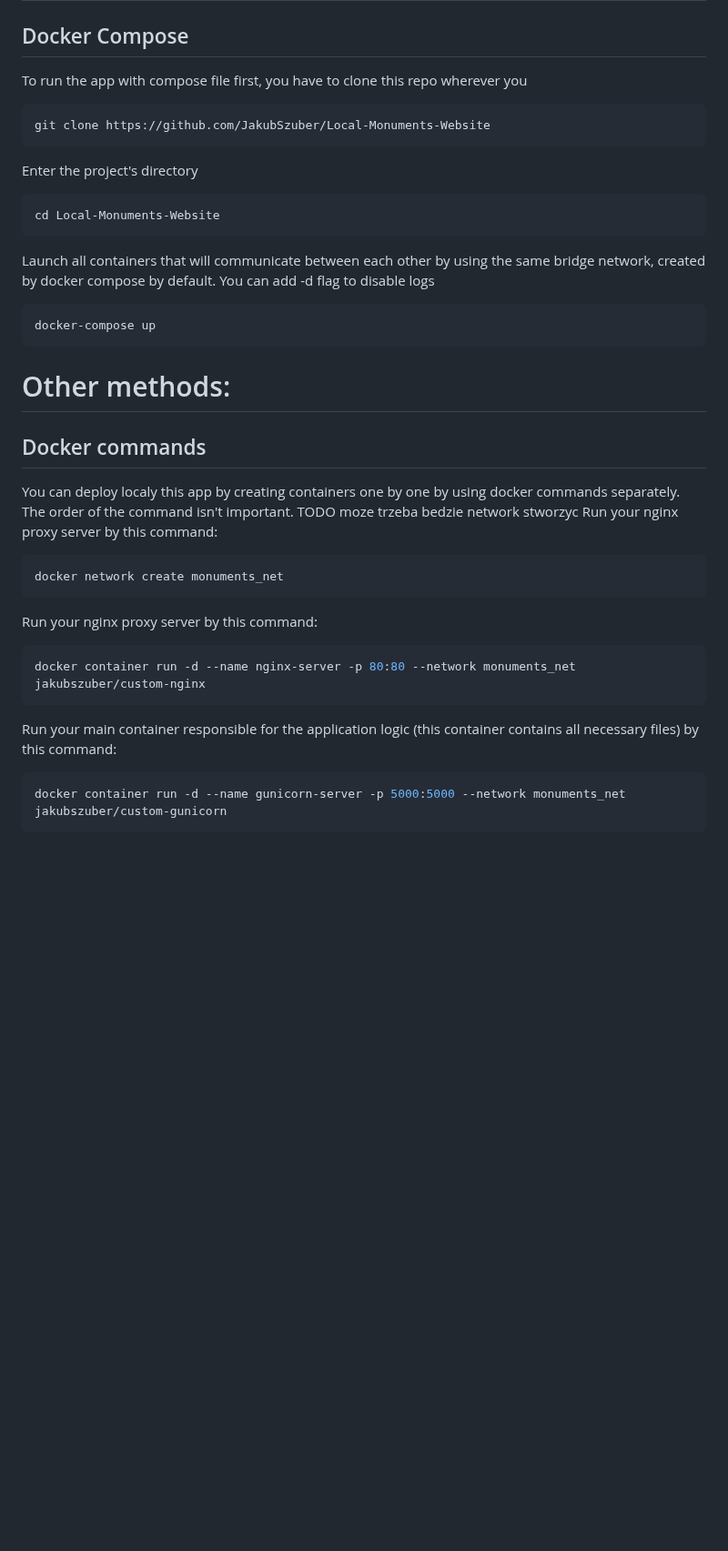
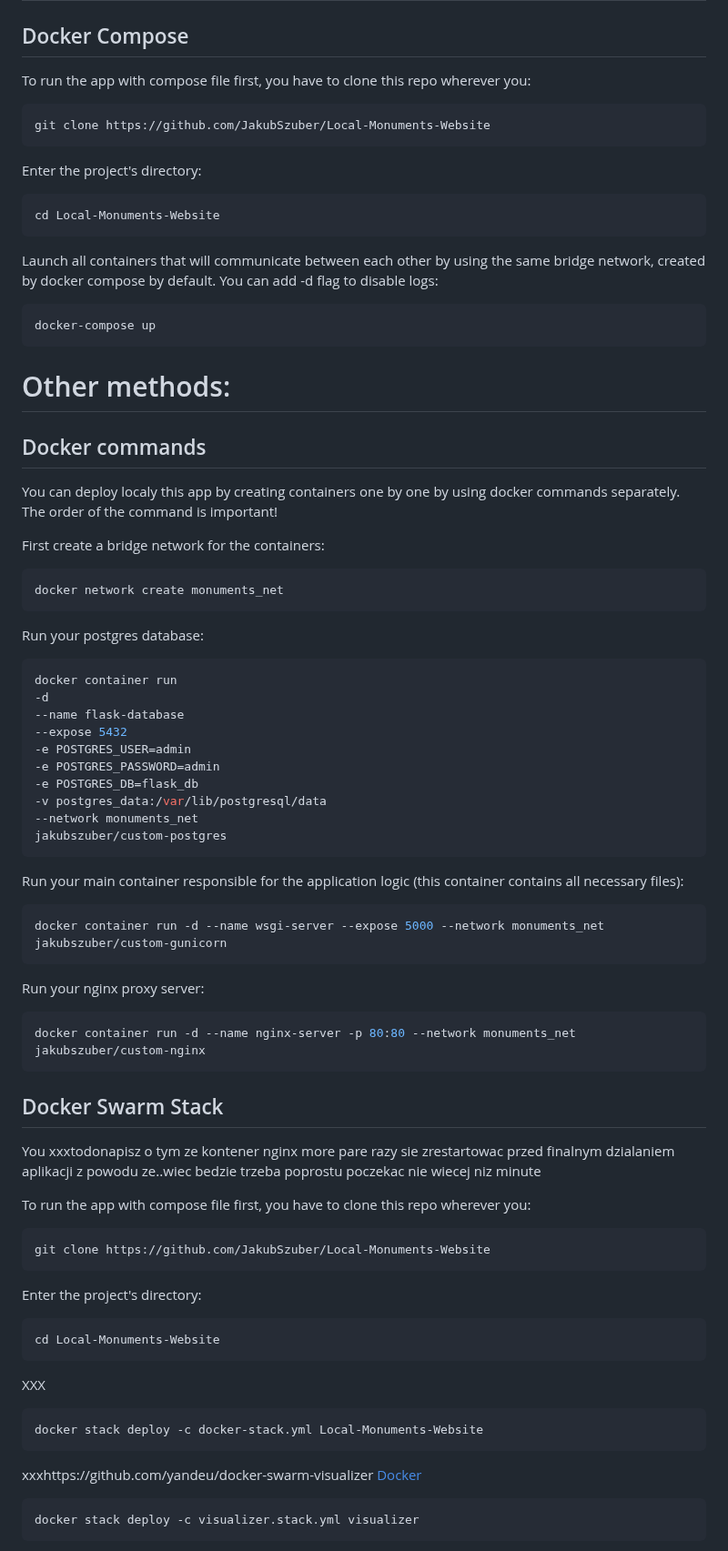
Before and after one commit to JakubSzuber/Local-Monuments-Website, a Markdown page: README.md, the part around one of its changes. Shown at 91% size. GitHub-like rendering; blank space fills up the shorter version.

````diff
--- a/README.md
+++ b/README.md
@@ -102,32 +102,74 @@ Whatever method to run the application you will chose you need to have [Docker](
 # Recommended method:
 ## Docker Compose
 
-To run the app with compose file first, you have to clone this repo wherever you
+To run the app with compose file first, you have to clone this repo wherever you:
 ```shell
 git clone https://github.com/JakubSzuber/Local-Monuments-Website
 ```
-Enter the project's directory
+
+Enter the project's directory:
 ```shell
 cd Local-Monuments-Website
 ```
-Launch all containers that will communicate between each other by using the same bridge network, created by docker compose by default. You can add -d flag to disable logs
+
+Launch all containers that will communicate between each other by using the same bridge network, created by docker compose by default. You can add -d flag to disable logs:
 ```shell
 docker-compose up
 ```
 
 # Other methods:
 ## Docker commands
-You can deploy localy this app by creating containers one by one by using docker commands separately. The order of the command isn't important. TODO moze trzeba bedzie network stworzyc
-Run your nginx proxy server by this command:
+You can deploy localy this app by creating containers one by one by using docker commands separately. The order of the command is important!
+
+First create a bridge network for the containers:
 ```shell
 docker network create monuments_net
 ```
 
-Run your nginx proxy server by this command:
+Run your postgres database:
+```shell
+docker container run
+-d
+--name flask-database
+--expose 5432
+-e POSTGRES_USER=admin
+-e POSTGRES_PASSWORD=admin
+-e POSTGRES_DB=flask_db
+-v postgres_data:/var/lib/postgresql/data
+--network monuments_net
+jakubszuber/custom-postgres
+```
+
+Run your main container responsible for the application logic (this container contains all necessary files):
+```shell
+docker container run -d --name wsgi-server --expose 5000 --network monuments_net jakubszuber/custom-gunicorn
+```
+
+Run your nginx proxy server:
 ```shell
 docker container run -d --name nginx-server -p 80:80 --network monuments_net jakubszuber/custom-nginx
 ```
 
-Run your main container responsible for the application logic (this container contains all necessary files) by this command:
+## Docker Swarm Stack
+You xxxtodonapisz o tym ze kontener nginx more pare razy sie zrestartowac przed finalnym dzialaniem aplikacji z powodu ze..wiec bedzie trzeba poprostu poczekac nie wiecej niz minute
+
+To run the app with compose file first, you have to clone this repo wherever you:
 ```shell
-docker container run -d --name gunicorn-server -p 5000:5000 --network monuments_net jakubszuber/custom-gunicorn
+git clone https://github.com/JakubSzuber/Local-Monuments-Website
+```
+
+Enter the project's directory:
+```shell
+cd Local-Monuments-Website
+```
+
+XXX
+```shell
+docker stack deploy -c docker-stack.yml Local-Monuments-Website
+```
+
+xxxhttps://github.com/yandeu/docker-swarm-visualizer [Docker](https://www.docker.com/)
+```shell
+docker stack deploy -c visualizer.stack.yml visualizer
+```
+
````
Also changed, not shown: other parts of README.md (+25 -44 lines).
